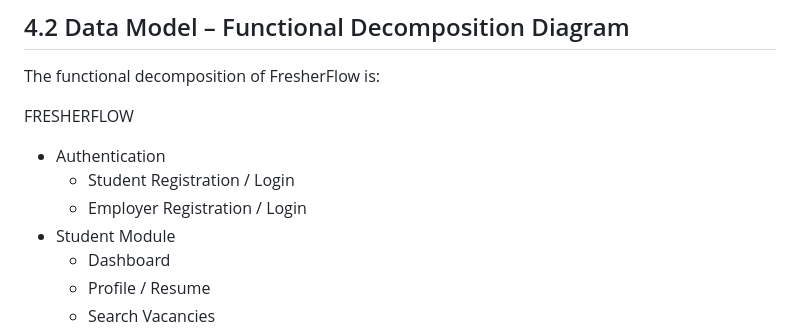
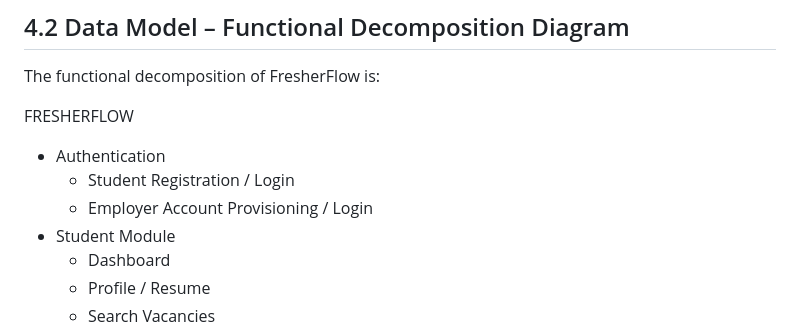
Before and after one commit to deathkernel/FresherFlow, a Markdown page: docs/PROJECT_REPORT.md, the part around the change. GitHub-like rendering.

Commit message:
Correct employer account workflow in project report

```diff
--- a/docs/PROJECT_REPORT.md
+++ b/docs/PROJECT_REPORT.md
@@ -224,7 +224,7 @@ The functional decomposition of FresherFlow is:
 FRESHERFLOW
 - Authentication
   - Student Registration / Login
-  - Employer Registration / Login
+  - Employer Account Provisioning / Login
 - Student Module
   - Dashboard
   - Profile / Resume
```
